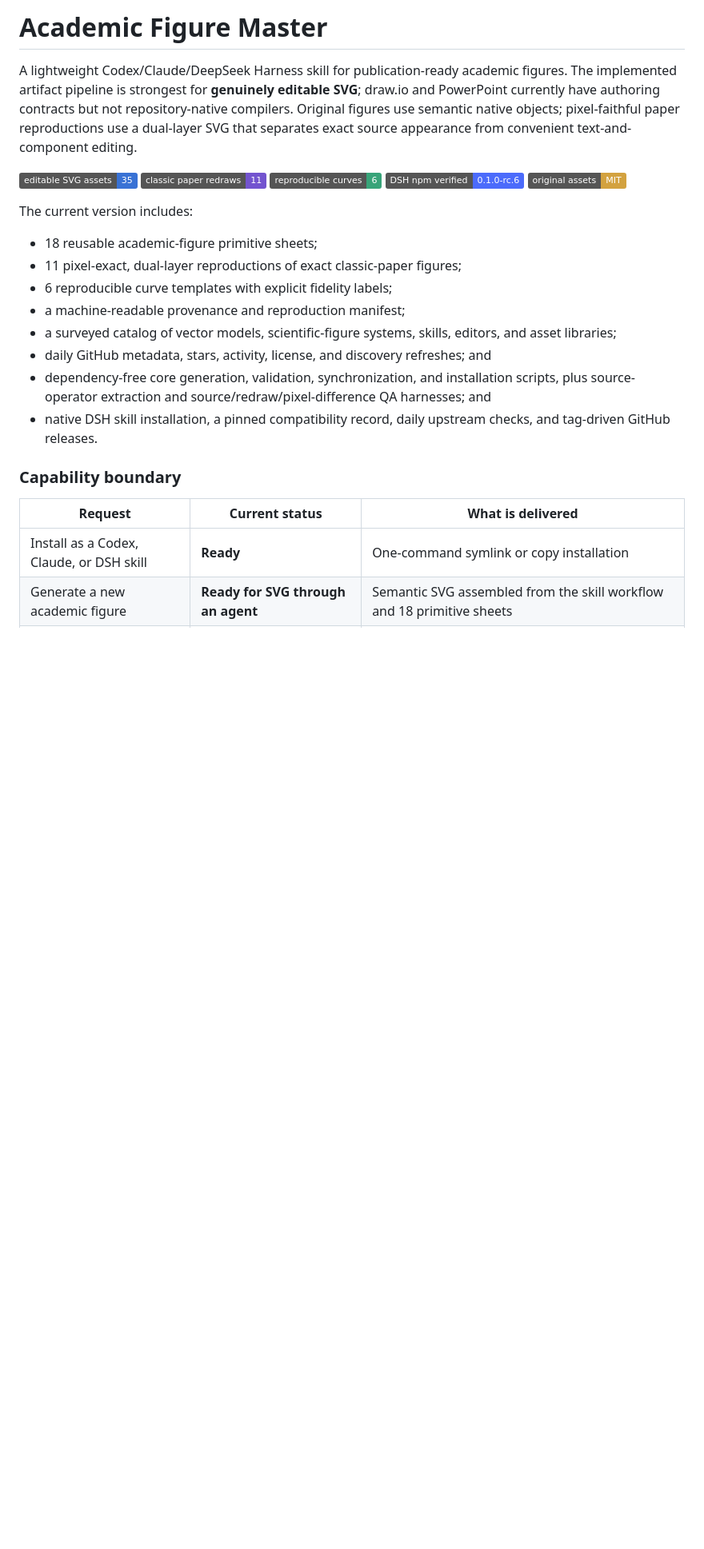
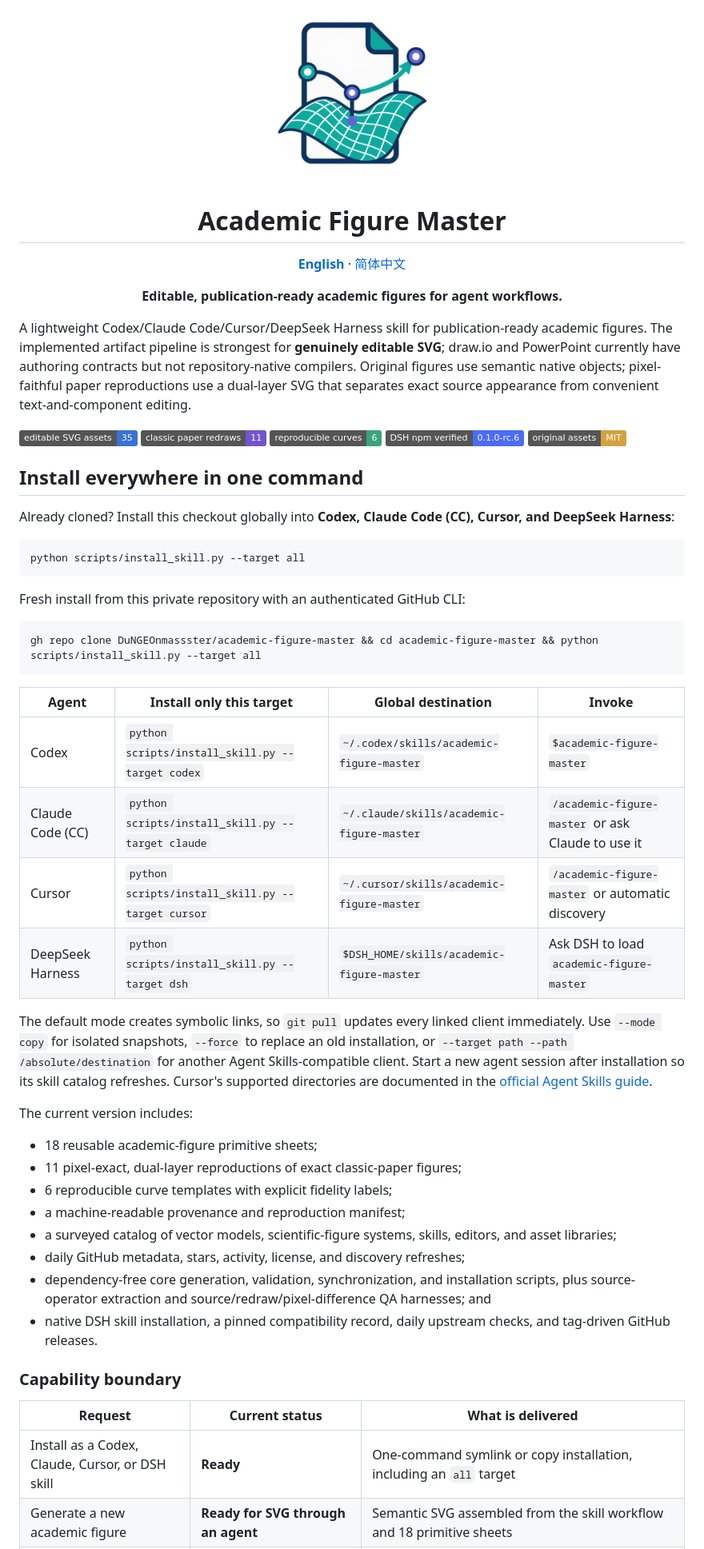
Before and after one commit to DuNGEOnmassster/academic-figure-master, a Markdown page: README.md, the part around one of its changes. Shown at 80% size. Rendered like a GitHub page; pictures changed too: assets/branding/academic-figure-master-logo.png (added); badges without logos; blank space fills up the shorter version.

Commit message:
Add bilingual README and universal install

````diff
--- a/README.md
+++ b/README.md
@@ -1,8 +1,41 @@
-# Academic Figure Master
+<p align="center">
+  <img src="assets/branding/academic-figure-master-logo.png" alt="Academic Figure Master logo" width="220">
+</p>
 
-A lightweight Codex/Claude/DeepSeek Harness skill for publication-ready academic figures. The implemented artifact pipeline is strongest for **genuinely editable SVG**; draw.io and PowerPoint currently have authoring contracts but not repository-native compilers. Original figures use semantic native objects; pixel-faithful paper reproductions use a dual-layer SVG that separates exact source appearance from convenient text-and-component editing.
+<h1 align="center">Academic Figure Master</h1>
+
+<p align="center">
+  <a href="README.md"><b>English</b></a> · <a href="README.zh-CN.md">简体中文</a>
+</p>
+
+<p align="center"><b>Editable, publication-ready academic figures for agent workflows.</b></p>
+
+A lightweight Codex/Claude Code/Cursor/DeepSeek Harness skill for publication-ready academic figures. The implemented artifact pipeline is strongest for **genuinely editable SVG**; draw.io and PowerPoint currently have authoring contracts but not repository-native compilers. Original figures use semantic native objects; pixel-faithful paper reproductions use a dual-layer SVG that separates exact source appearance from convenient text-and-component editing.
 
 ![assets](https://img.shields.io/badge/editable_SVG_assets-35-3972d5) ![paper redraws](https://img.shields.io/badge/classic_paper_redraws-11-7354cf) ![curves](https://img.shields.io/badge/reproducible_curves-6-38a479) ![DSH](https://img.shields.io/badge/DSH_npm_verified-0.1.0--rc.6-4b6bfb) ![license](https://img.shields.io/badge/original_assets-MIT-d3a23f)
+
+## Install everywhere in one command
+
+Already cloned? Install this checkout globally into **Codex, Claude Code (CC), Cursor, and DeepSeek Harness**:
+
+```bash
+python scripts/install_skill.py --target all
+```
+
+Fresh install from this private repository with an authenticated GitHub CLI:
+
+```bash
+gh repo clone DuNGEOnmassster/academic-figure-master && cd academic-figure-master && python scripts/install_skill.py --target all
+```
+
+| Agent | Install only this target | Global destination | Invoke |
+|---|---|---|---|
+| Codex | `python scripts/install_skill.py --target codex` | `~/.codex/skills/academic-figure-master` | `$academic-figure-master` |
+| Claude Code (CC) | `python scripts/install_skill.py --target claude` | `~/.claude/skills/academic-figure-master` | `/academic-figure-master` or ask Claude to use it |
+| Cursor | `python scripts/install_skill.py --target cursor` | `~/.cursor/skills/academic-figure-master` | `/academic-figure-master` or automatic discovery |
+| DeepSeek Harness | `python scripts/install_skill.py --target dsh` | `$DSH_HOME/skills/academic-figure-master` | Ask DSH to load `academic-figure-master` |
+
+The default mode creates symbolic links, so `git pull` updates every linked client immediately. Use `--mode copy` for isolated snapshots, `--force` to replace an old installation, or `--target path --path /absolute/destination` for another Agent Skills-compatible client. Start a new agent session after installation so its skill catalog refreshes. Cursor's supported directories are documented in the [official Agent Skills guide](https://cursor.com/docs/skills).
 
 The current version includes:
 
@@ -11,7 +44,7 @@ The current version includes:
 - 6 reproducible curve templates with explicit fidelity labels;
 - a machine-readable provenance and reproduction manifest;
 - a surveyed catalog of vector models, scientific-figure systems, skills, editors, and asset libraries;
-- daily GitHub metadata, stars, activity, license, and discovery refreshes; and
+- daily GitHub metadata, stars, activity, license, and discovery refreshes;
 - dependency-free core generation, validation, synchronization, and installation scripts, plus source-operator extraction and source/redraw/pixel-difference QA harnesses; and
 - native DSH skill installation, a pinned compatibility record, daily upstream checks, and tag-driven GitHub releases.
 
@@ -19,7 +52,7 @@ The current version includes:
 
 | Request | Current status | What is delivered |
 |---|---|---|
-| Install as a Codex, Claude, or DSH skill | **Ready** | One-command symlink or copy installation |
+| Install as a Codex, Claude, Cursor, or DSH skill | **Ready** | One-command symlink or copy installation, including an `all` target |
 | Generate a new academic figure | **Ready for SVG through an agent** | Semantic SVG assembled from the skill workflow and 18 primitive sheets |
 | Edit an existing SVG locally | **Ready through an agent** | Object-level patches that preserve unrelated stable IDs and groups |
 | Reproduce a cited PDF figure | **Ready for the 11 registered figures; extensible** | Pixel-exact visible PDF-operator layer, hidden semantic edit layer, comparison plate, and QA metrics |
````
Also changed, not shown: other parts of README.md (+1 -9 lines), README.zh-CN.md (added, +212 -0 lines), SKILL.md (+1 -1 lines), 3 other files.
